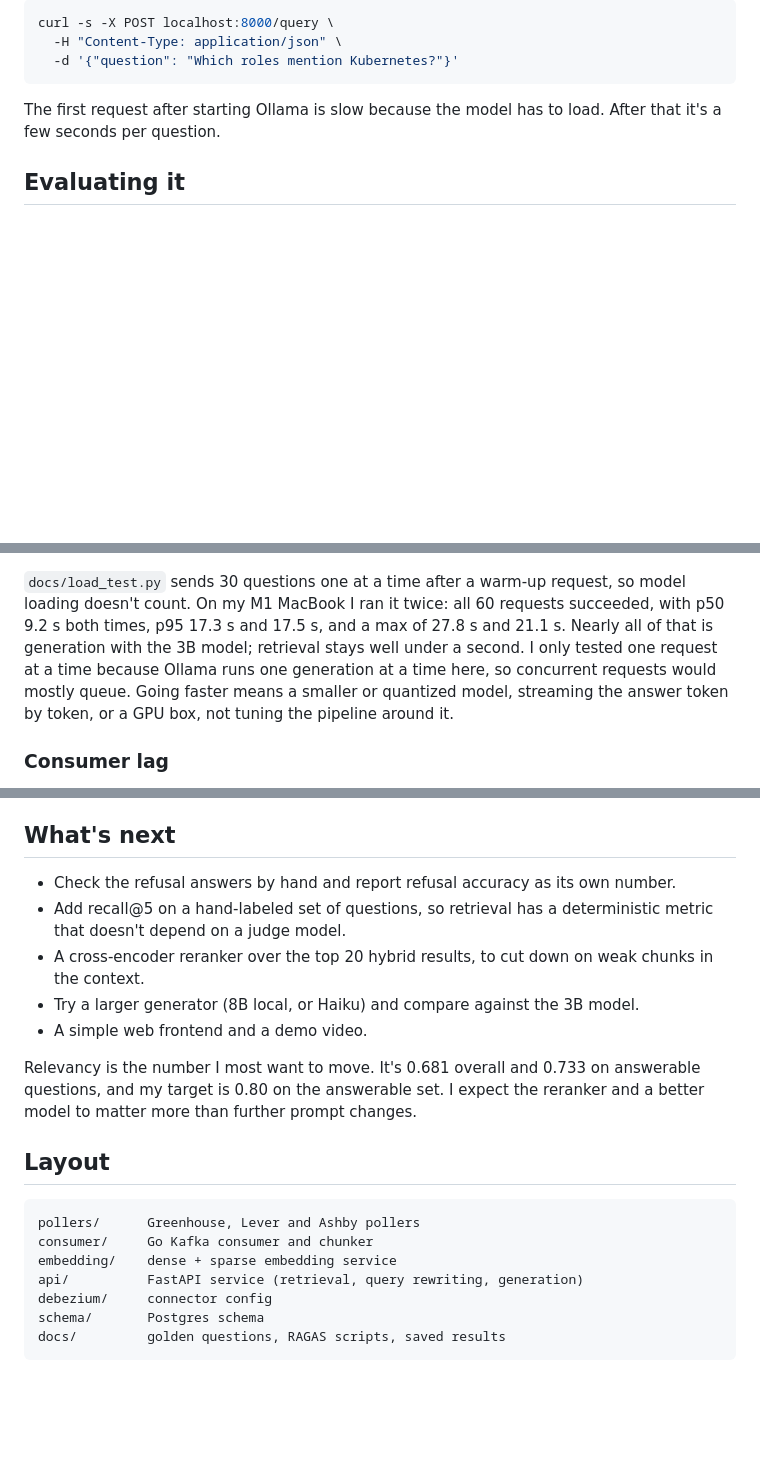
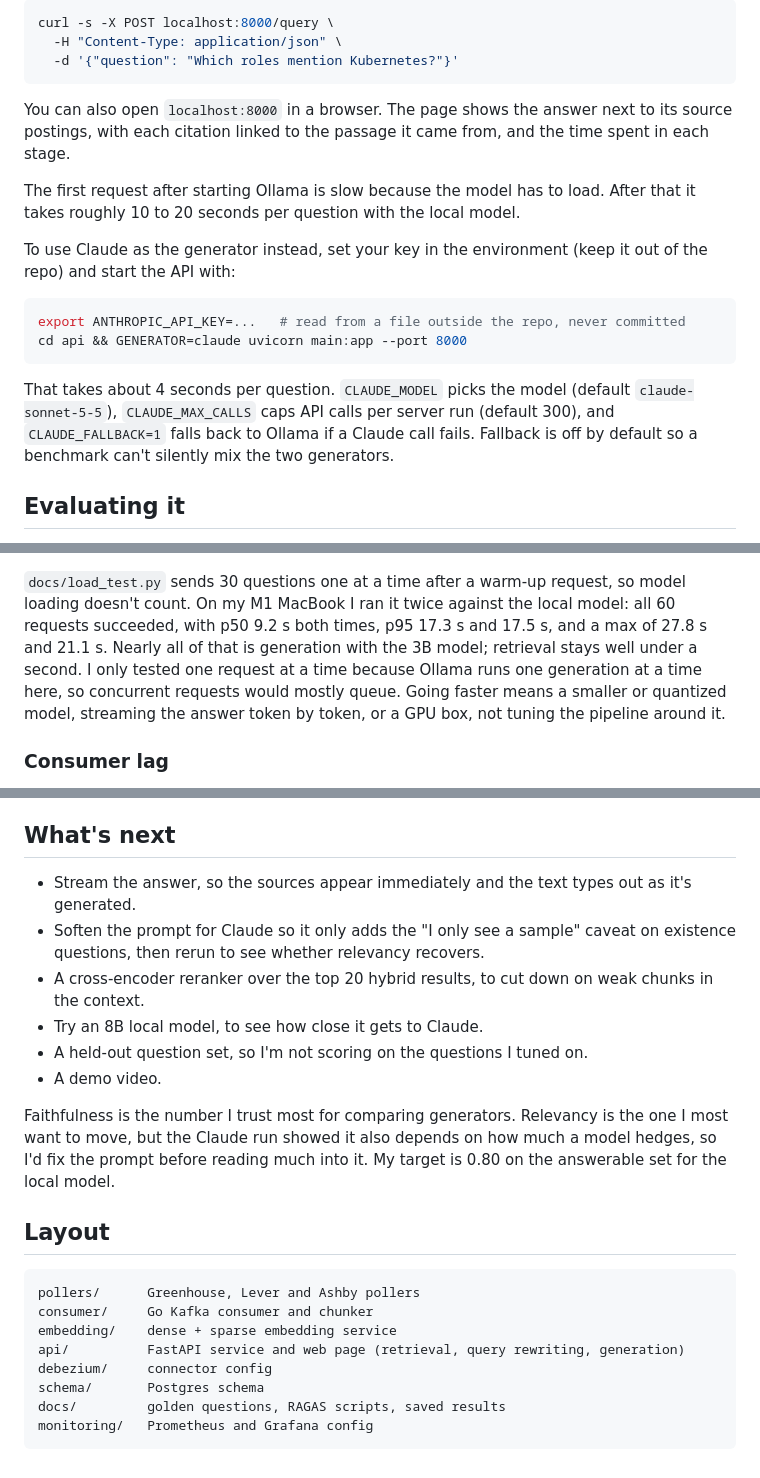
Before and after one commit to smritisrivatsa/RoleStream, a Markdown page: README.md, 3 parts joined by grey strips. GitHub-like rendering; blank space fills up the shorter version.

Commit message:
README: local vs Claude comparison (faith 0.789 vs 0.864, p50 gen 11.3 s vs 3.7 s); refresh numbers and next steps

````diff
--- a/README.md
+++ b/README.md
@@ -61,7 +61,18 @@ curl -s -X POST localhost:8000/query \
   -d '{"question": "Which roles mention Kubernetes?"}'
 ```
 
-The first request after starting Ollama is slow because the model has to load. After that it's a few seconds per question.
+You can also open `localhost:8000` in a browser. The page shows the answer next to its source postings, with each citation linked to the passage it came from, and the time spent in each stage.
+
+The first request after starting Ollama is slow because the model has to load. After that it takes roughly 10 to 20 seconds per question with the local model.
+
+To use Claude as the generator instead, set your key in the environment (keep it out of the repo) and start the API with:
+
+```bash
+export ANTHROPIC_API_KEY=...   # read from a file outside the repo, never committed
+cd api && GENERATOR=claude uvicorn main:app --port 8000
+```
+
+That takes about 4 seconds per question. `CLAUDE_MODEL` picks the model (default `claude-sonnet-5-5`), `CLAUDE_MAX_CALLS` caps API calls per server run (default 300), and `CLAUDE_FALLBACK=1` falls back to Ollama if a Claude call fails. Fallback is off by default so a benchmark can't silently mix the two generators.
 
 ## Evaluating it
 
@@ -116,7 +144,7 @@ Grafana is at `localhost:3000` (admin / admin) and Prometheus at `localhost:9090
 
 ![Grafana dashboard during a load test](docs/grafana-dashboard.png)
 
-`docs/load_test.py` sends 30 questions one at a time after a warm-up request, so model loading doesn't count. On my M1 MacBook I ran it twice: all 60 requests succeeded, with p50 9.2 s both times, p95 17.3 s and 17.5 s, and a max of 27.8 s and 21.1 s. Nearly all of that is generation with the 3B model; retrieval stays well under a second. I only tested one request at a time because Ollama runs one generation at a time here, so concurrent requests would mostly queue. Going faster means a smaller or quantized model, streaming the answer token by token, or a GPU box, not tuning the pipeline around it.
+`docs/load_test.py` sends 30 questions one at a time after a warm-up request, so model loading doesn't count. On my M1 MacBook I ran it twice against the local model: all 60 requests succeeded, with p50 9.2 s both times, p95 17.3 s and 17.5 s, and a max of 27.8 s and 21.1 s. Nearly all of that is generation with the 3B model; retrieval stays well under a second. I only tested one request at a time because Ollama runs one generation at a time here, so concurrent requests would mostly queue. Going faster means a smaller or quantized model, streaming the answer token by token, or a GPU box, not tuning the pipeline around it.
 
 ### Consumer lag
 
@@ -133,13 +161,14 @@ The same dashboard shows how far the Go consumer is behind Kafka, using a `kafka
 
 ## What's next
 
-- Check the refusal answers by hand and report refusal accuracy as its own number.
-- Add recall@5 on a hand-labeled set of questions, so retrieval has a deterministic metric that doesn't depend on a judge model.
+- Stream the answer, so the sources appear immediately and the text types out as it's generated.
+- Soften the prompt for Claude so it only adds the "I only see a sample" caveat on existence questions, then rerun to see whether relevancy recovers.
 - A cross-encoder reranker over the top 20 hybrid results, to cut down on weak chunks in the context.
-- Try a larger generator (8B local, or Haiku) and compare against the 3B model.
-- A simple web frontend and a demo video.
+- Try an 8B local model, to see how close it gets to Claude.
+- A held-out question set, so I'm not scoring on the questions I tuned on.
+- A demo video.
 
-Relevancy is the number I most want to move. It's 0.681 overall and 0.733 on answerable questions, and my target is 0.80 on the answerable set. I expect the reranker and a better model to matter more than further prompt changes.
+Faithfulness is the number I trust most for comparing generators. Relevancy is the one I most want to move, but the Claude run showed it also depends on how much a model hedges, so I'd fix the prompt before reading much into it. My target is 0.80 on the answerable set for the local model.
 
 ## Layout
 
@@ -147,8 +176,9 @@ Relevancy is the number I most want to move. It's 0.681 overall and 0.733 on ans
 pollers/      Greenhouse, Lever and Ashby pollers
 consumer/     Go Kafka consumer and chunker
 embedding/    dense + sparse embedding service
-api/          FastAPI service (retrieval, query rewriting, generation)
+api/          FastAPI service and web page (retrieval, query rewriting, generation)
 debezium/     connector config
 schema/       Postgres schema
 docs/         golden questions, RAGAS scripts, saved results
+monitoring/   Prometheus and Grafana config
 ```
````
Also changed, not shown: other parts of README.md (+23 -6 lines).
